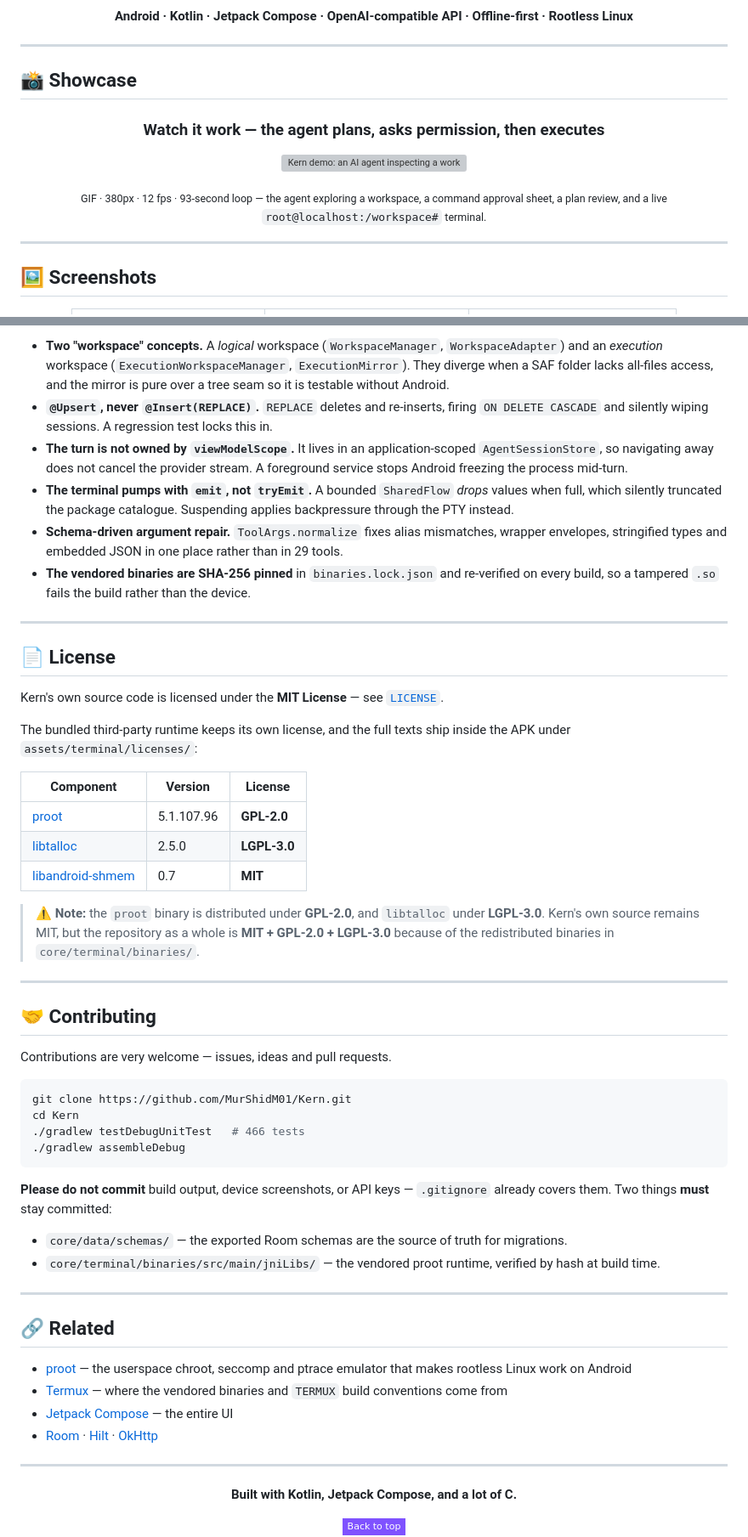
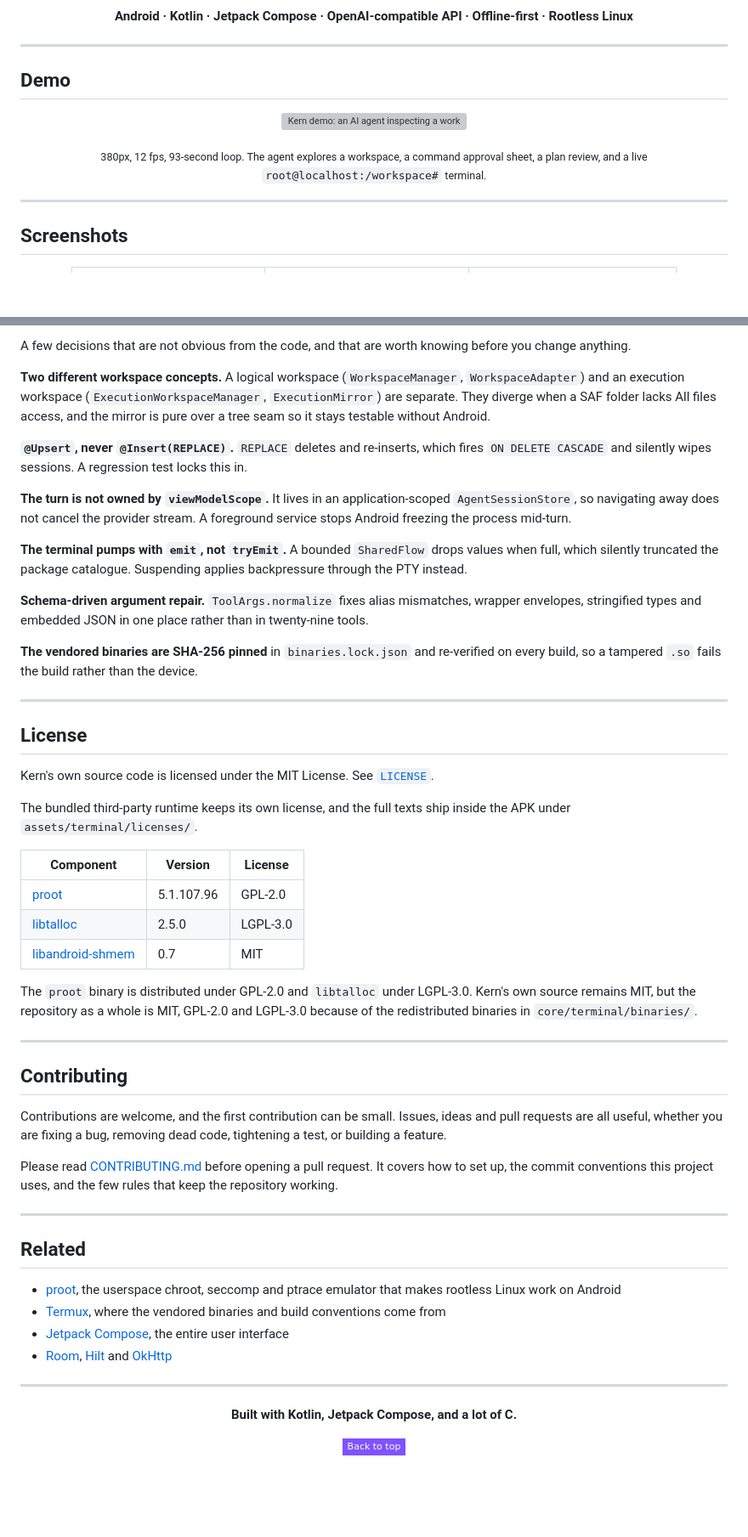
Before and after one commit to MurShidM01/Kern, a Markdown page: README.md, 2 parts joined by grey strips. Shown at 85% size. Drawn GitHub-style; badges without logos; blank space fills up the shorter version; grey boxes are pictures that could not be loaded.

````diff
--- a/README.md
+++ b/README.md
@@ -28,25 +26,16 @@
 
 ---
 
-## 📸 Showcase
+## Demo
 
 <div align="center">
-
-### Watch it work — the agent plans, asks permission, then executes
-
-<p align="center">
-  <img src="docs/assets/kern-demo.gif" alt="Kern demo: an AI agent inspecting a workspace, requesting command approval, running shell commands and driving a terminal on Android" width="320">
-</p>
-
-<sub>
-GIF · 380px · 12 fps · 93-second loop — the agent exploring a workspace, a command approval sheet, a plan review, and a live <code>root@localhost:/workspace#</code> terminal.
-</sub>
-
+<p><img src="docs/assets/kern-demo.gif" alt="Kern demo: an AI agent inspecting a workspace, requesting command approval, running shell commands and driving a terminal on Android" width="340"></p>
+<sub>380px, 12 fps, 93-second loop. The agent explores a workspace, a command approval sheet, a plan review, and a live <code>root@localhost:/workspace#</code> terminal.</sub>
 </div>
 
 ---
 
-## 🖼️ Screenshots
+## Screenshots
 
 <div align="center">
 <table>
@@ -335,53 +325,50 @@ adb install -r app/build/outputs/apk/debug/app-debug.apk
 
-- **Two "workspace" concepts.** A *logical* workspace (`WorkspaceManager`, `WorkspaceAdapter`) and an *execution* workspace (`ExecutionWorkspaceManager`, `ExecutionMirror`). They diverge when a SAF folder lacks all-files access, and the mirror is pure over a tree seam so it is testable without Android.
-- **`@Upsert`, never `@Insert(REPLACE)`.** `REPLACE` deletes and re-inserts, firing `ON DELETE CASCADE` and silently wiping sessions. A regression test locks this in.
-- **The turn is not owned by `viewModelScope`.** It lives in an application-scoped `AgentSessionStore`, so navigating away does not cancel the provider stream. A foreground service stops Android freezing the process mid-turn.
-- **The terminal pumps with `emit`, not `tryEmit`.** A bounded `SharedFlow` *drops* values when full, which silently truncated the package catalogue. Suspending applies backpressure through the PTY instead.
-- **Schema-driven argument repair.** `ToolArgs.normalize` fixes alias mismatches, wrapper envelopes, stringified types and embedded JSON in one place rather than in 29 tools.
-- **The vendored binaries are SHA-256 pinned** in `binaries.lock.json` and re-verified on every build, so a tampered `.so` fails the build rather than the device.
+A few decisions that are not obvious from the code, and that are worth knowing before you change anything.
+
+**Two different workspace concepts.** A logical workspace (`WorkspaceManager`, `WorkspaceAdapter`) and an execution workspace (`ExecutionWorkspaceManager`, `ExecutionMirror`) are separate. They diverge when a SAF folder lacks All files access, and the mirror is pure over a tree seam so it stays testable without Android.
+
+**`@Upsert`, never `@Insert(REPLACE)`.** `REPLACE` deletes and re-inserts, which fires `ON DELETE CASCADE` and silently wipes sessions. A regression test locks this in.
+
+**The turn is not owned by `viewModelScope`.** It lives in an application-scoped `AgentSessionStore`, so navigating away does not cancel the provider stream. A foreground service stops Android freezing the process mid-turn.
+
+**The terminal pumps with `emit`, not `tryEmit`.** A bounded `SharedFlow` drops values when full, which silently truncated the package catalogue. Suspending applies backpressure through the PTY instead.
+
+**Schema-driven argument repair.** `ToolArgs.normalize` fixes alias mismatches, wrapper envelopes, stringified types and embedded JSON in one place rather than in twenty-nine tools.
+
+**The vendored binaries are SHA-256 pinned** in `binaries.lock.json` and re-verified on every build, so a tampered `.so` fails the build rather than the device.
 
 ---
 
-## 📄 License
+## License
 
-Kern's own source code is licensed under the **MIT License** — see [`LICENSE`](LICENSE).
+Kern's own source code is licensed under the MIT License. See [`LICENSE`](LICENSE).
 
-The bundled third-party runtime keeps its own license, and the full texts ship inside the APK under `assets/terminal/licenses/`:
+The bundled third-party runtime keeps its own license, and the full texts ship inside the APK under `assets/terminal/licenses/`.
 
 | Component | Version | License |
-|---|---|---|
-| [proot](https://proot-me.github.io/) | 5.1.107.96 | **GPL-2.0** |
-| [libtalloc](https://www.samba.org/amba/talloc/) | 2.5.0 | **LGPL-3.0** |
-| [libandroid-shmem](https://github.com/termux/libandroid-shmem) | 0.7 | **MIT** |
+| --- | --- | --- |
+| [proot](https://proot-me.github.io/) | 5.1.107.96 | GPL-2.0 |
+| [libtalloc](https://www.samba.org/amba/talloc/) | 2.5.0 | LGPL-3.0 |
+| [libandroid-shmem](https://github.com/termux/libandroid-shmem) | 0.7 | MIT |
 
-> ⚠️ **Note:** the `proot` binary is distributed under **GPL-2.0**, and `libtalloc` under **LGPL-3.0**. Kern's own source remains MIT, but the repository as a whole is **MIT + GPL-2.0 + LGPL-3.0** because of the redistributed binaries in `core/terminal/binaries/`.
+The `proot` binary is distributed under GPL-2.0 and `libtalloc` under LGPL-3.0. Kern's own source remains MIT, but the repository as a whole is MIT, GPL-2.0 and LGPL-3.0 because of the redistributed binaries in `core/terminal/binaries/`.
 
 ---
 
-## 🤝 Contributing
+## Contributing
 
-Contributions are very welcome — issues, ideas and pull requests.
+Contributions are welcome, and the first contribution can be small. Issues, ideas and pull requests are all useful, whether you are fixing a bug, removing dead code, tightening a test, or building a feature.
 
-```bash
-git clone https://github.com/MurShidM01/Kern.git
-cd Kern
-./gradlew testDebugUnitTest   # 466 tests
-./gradlew assembleDebug
-```
-
-**Please do not commit** build output, device screenshots, or API keys — `.gitignore` already covers them. Two things **must** stay committed:
-
-- `core/data/schemas/` — the exported Room schemas are the source of truth for migrations.
-- `core/terminal/binaries/src/main/jniLibs/` — the vendored proot runtime, verified by hash at build time.
+Please read [CONTRIBUTING.md](CONTRIBUTING.md) before opening a pull request. It covers how to set up, the commit conventions this project uses, and the few rules that keep the repository working.
 
 ---
 
-## 🔗 Related
+## Related
 
-- [proot](https://proot-me.github.io/) — the userspace chroot, seccomp and ptrace emulator that makes rootless Linux work on Android
-- [Termux](https://termux.dev/) — where the vendored binaries and `TERMUX` build conventions come from
-- [Jetpack Compose](https://developer.android.com/jetpack/compose) — the entire UI
-- [Room](https://developer.android.com/training/data-storage/room) · [Hilt](https://dagger.dev/hilt) · [OkHttp](https://square.github.io/okhttp/)
+- [proot](https://proot-me.github.io/), the userspace chroot, seccomp and ptrace emulator that makes rootless Linux work on Android
+- [Termux](https://termux.dev/), where the vendored binaries and build conventions come from
+- [Jetpack Compose](https://developer.android.com/jetpack/compose), the entire user interface
+- [Room](https://developer.android.com/training/data-storage/room), [Hilt](https://dagger.dev/hilt) and [OkHttp](https://square.github.io/okhttp/)
 
 ---
 
````
Also changed, not shown: other parts of README.md (+116 -117 lines).
